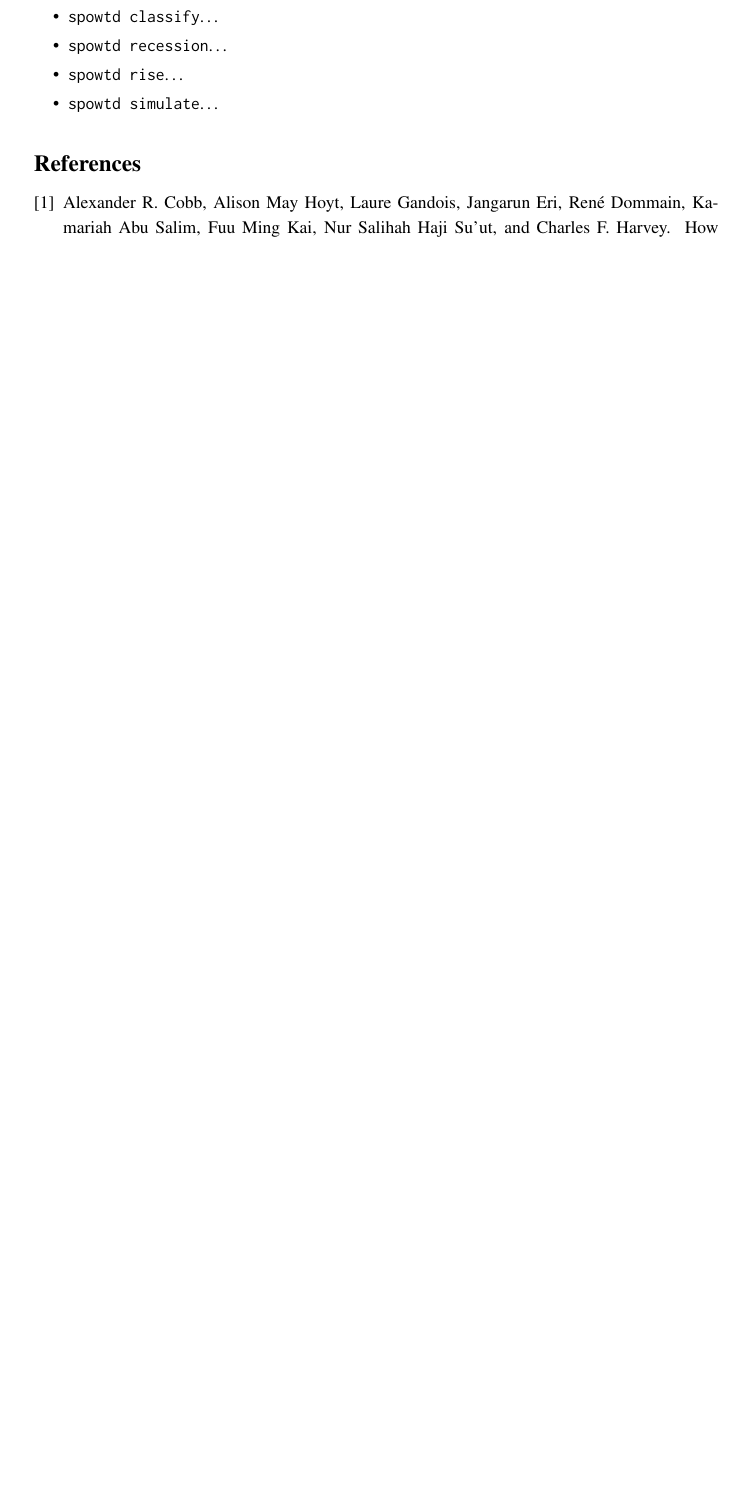
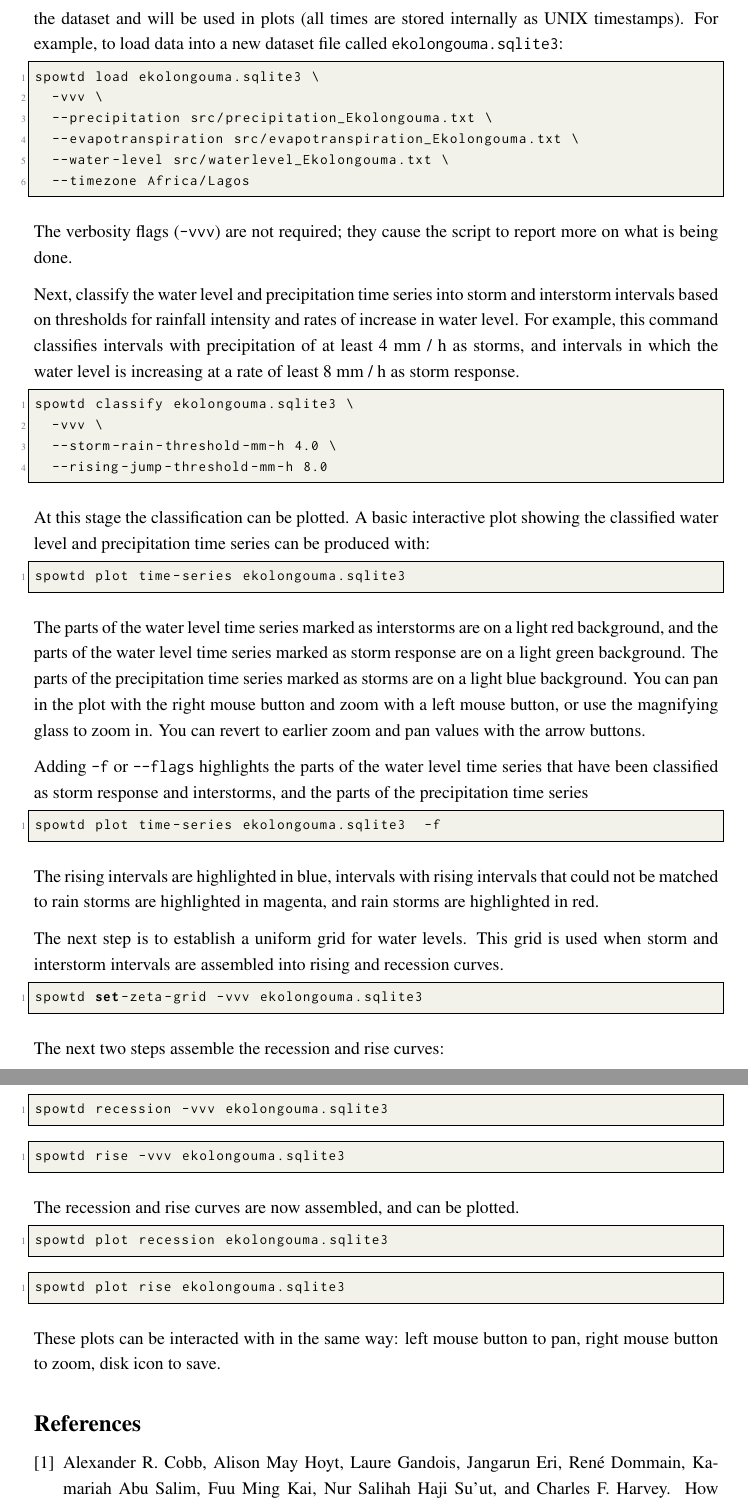
Before and after one commit to alex-cobb/spowtd, a LaTeX document (src/user_guide.tex): part of the page before the commit and two parts of pages 2 and 3 of 3 after it, the two joined at a grey line, cut at the place of the change, the shorter picture padded with empty space. Compiled offline with pdfLaTeX.

Commit message:
Preliminary docs

```diff
--- a/src/user_guide.tex
+++ b/src/user_guide.tex
@@ -5,6 +5,7 @@
 \usepackage[square,numbers]{natbib}
 \usepackage[includehead,top=2.5cm,bottom=2.5cm,
             left=3cm,right=3cm]{geometry}
+\usepackage{listings}
 \usepackage{parskip}
 \usepackage{amsmath}
 \usepackage{amssymb}
@@ -56,6 +98 @@ perform calculations with Spowtd.  It has these subcommands:
 \begin{itemize}
-\item \texttt{spowtd load}\ldots
-\item \texttt{spowtd classify}\ldots
-\item \texttt{spowtd recession}\ldots
-\item \texttt{spowtd rise}\ldots
-\item \texttt{spowtd simulate}\ldots
@@ -63,3 +112,81 @@ perform calculations with Spowtd.  It has these subcommands:
+encoding (ASCII is fine).  The time zone is stored with the dataset
+and will be used in plots (all times are stored internally as UNIX
+timestamps).  For example, to load data into a new dataset file called
+\texttt{ekolongouma.sqlite3}:
+\begin{lstlisting}[frame=single]
+spowtd load ekolongouma.sqlite3 \
+  -vvv \
+  --precipitation src/precipitation_Ekolongouma.txt \
+  --evapotranspiration src/evapotranspiration_Ekolongouma.txt \
+  --water-level src/waterlevel_Ekolongouma.txt \
+  --timezone Africa/Lagos
+\end{lstlisting}
+The verbosity flags (\texttt{-vvv}) are not required; they cause the
+script to report more on what is being done.
+
+Next, classify the water level and precipitation time series into
+storm and interstorm intervals based on thresholds for rainfall
+intensity and rates of increase in water level.  For example, this
+command classifies intervals with precipitation of at least 4~mm / h
+as storms, and intervals in which the water level is increasing at a
+rate of least 8~mm / h as storm response.
+\begin{lstlisting}[frame=single]
+spowtd classify ekolongouma.sqlite3 \
+  -vvv \
+  --storm-rain-threshold-mm-h 4.0 \
+  --rising-jump-threshold-mm-h 8.0
+\end{lstlisting}
+
+At this stage the classification can be plotted.  A basic interactive
+plot showing the classified water level and precipitation time series
+can be produced with:
+\begin{lstlisting}[frame=single]
+spowtd plot time-series ekolongouma.sqlite3
+\end{lstlisting}
+The parts of the water level time series marked as interstorms are on
+a light red background, and the parts of the water level time series
+marked as storm response are on a light green background.  The parts
+of the precipitation time series marked as storms are on a light blue
+background.  You can pan in the plot with the right mouse button and
+zoom with a left mouse button, or use the magnifying glass to zoom in.
+You can revert to earlier zoom and pan values with the arrow buttons.
+
+Adding \texttt{-f} or \texttt{--flags} highlights the parts of the
+water level time series that have been classified as storm response
+and interstorms, and the parts of the precipitation time series
+\begin{lstlisting}[frame=single]
+spowtd plot time-series ekolongouma.sqlite3  -f
+\end{lstlisting}
+The rising intervals are highlighted in blue, intervals with rising
+intervals that could not be matched to rain storms are highlighted in
+magenta, and rain storms are highlighted in red.
+
+The next step is to establish a uniform grid for water levels.  This
+grid is used when storm and interstorm intervals are assembled into
+rising and recession curves.
+\begin{lstlisting}[frame=single]
+spowtd set-zeta-grid -vvv ekolongouma.sqlite3
+\end{lstlisting}
+
+The next two steps assemble the recession and rise curves:
+\begin{lstlisting}[frame=single]
+spowtd recession -vvv ekolongouma.sqlite3
+\end{lstlisting}
+
+\begin{lstlisting}[frame=single]
+spowtd rise -vvv ekolongouma.sqlite3
+\end{lstlisting}
+
+The recession and rise curves are now assembled, and can be plotted.
+\begin{lstlisting}[frame=single]
+spowtd plot recession ekolongouma.sqlite3
+\end{lstlisting}
+
+\begin{lstlisting}[frame=single]
+spowtd plot rise ekolongouma.sqlite3
+\end{lstlisting}
+These plots can be interacted with in the same way: left mouse button
+to pan, right mouse button to zoom, disk icon to save.
 
 \bibliographystyle{unsrtnat}
 \bibliography{user_guide.bib}
```
Also changed, not shown: src/user_guide.bib (+12 -0 lines), README.md, src/user_guide.tex (59 more changed lines).
